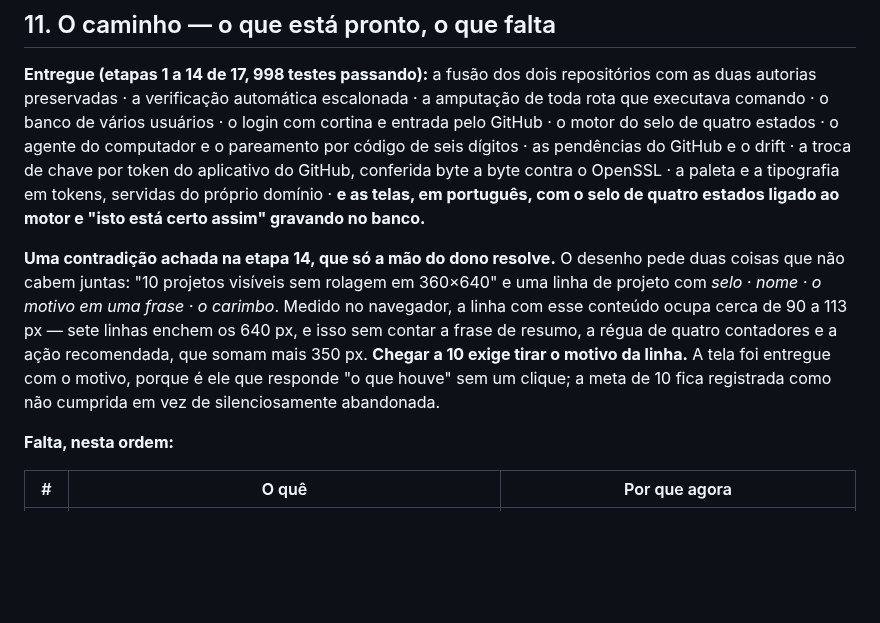
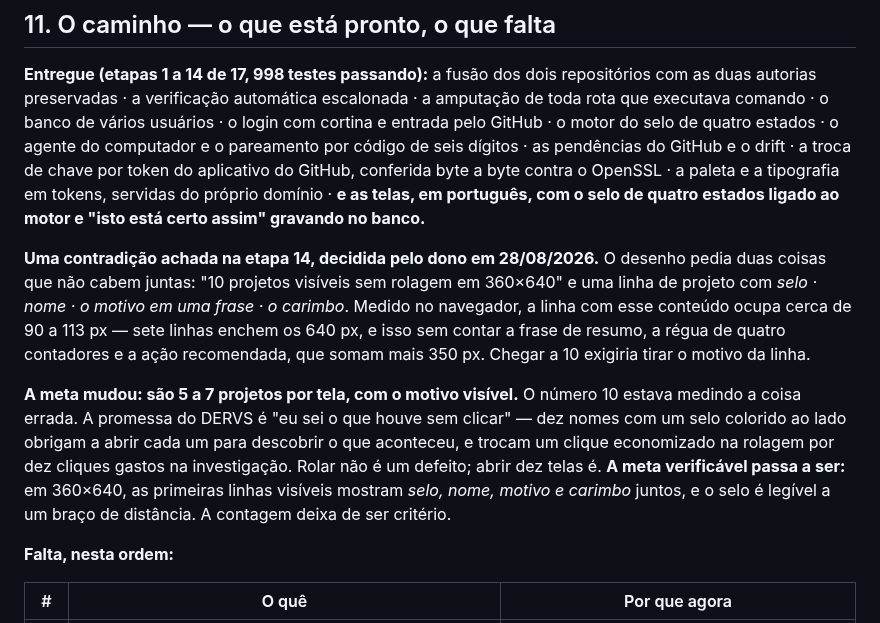
Before and after one commit to garcia-goncalves/dervs, a Markdown page: docs/A-APLICACAO.md, the part around the change. Rendered like a GitHub page; blank space fills up the shorter version.

Commit message:
docs(design): a meta deixa de contar projetos e passa a cobrar contexto
Decisao do dono em 28/08/2026, sobre a contradicao que a etapa 14 achou por
medicao: "10 projetos visiveis sem rolagem em 360x640" nao cabe junto com uma
linha de projeto que mostre selo, nome, motivo e carimbo. A linha ocupa 90 a
113 px; a frase de resumo, a regua de quatro contadores e a acao recomendada
somam mais ~350 px dos 640. Cabem 5 a 7.

O que mudou foi o numero, nao a densidade. O 10 estava medindo a coisa errada:
dez nomes com um selo colorido ao lado obrigam a abrir cada projeto para
descobrir o que aconteceu, e trocam um clique economizado na rolagem por dez
gastos na investigacao. A promessa do DERVS e "eu sei o que houve sem clicar".
Rolar nao e defeito; abrir dez telas e.

A meta verificavel passa a ser: em 360x640 a linha mostra selo, nome, motivo e
carimbo juntos, e o selo e legivel a um braco de distancia. A contagem sai dos
criterios -- inclusive do item 5 da lista "Como esta fase se prova", que a
etapa 15 vai transformar em teste.

Nao ha mudanca de codigo: a tela ja foi entregue com o motivo na etapa 14. O
que sai daqui e a marcacao de "meta nao cumprida" em docs/A-APLICACAO.md, que
deixou de ser verdade.

Co-Authored-By: Claude Opus 5 (1M context) <noreply@anthropic.com>
Claude-Session: https://claude.ai/code/session_019qn5uo4DYLkkb5mvUEmQBc

```diff
--- a/docs/A-APLICACAO.md
+++ b/docs/A-APLICACAO.md
@@ -275,14 +275,20 @@ token do aplicativo do GitHub, conferida byte a byte contra o OpenSSL · a palet
 tipografia em tokens, servidas do próprio domínio · **e as telas, em português, com o
 selo de quatro estados ligado ao motor e "isto está certo assim" gravando no banco.**
 
-**Uma contradição achada na etapa 14, que só a mão do dono resolve.** O desenho pede duas
-coisas que não cabem juntas: "10 projetos visíveis sem rolagem em 360×640" e uma linha de
-projeto com *selo · nome · o motivo em uma frase · o carimbo*. Medido no navegador, a
-linha com esse conteúdo ocupa cerca de 90 a 113 px — sete linhas enchem os 640 px, e isso
-sem contar a frase de resumo, a régua de quatro contadores e a ação recomendada, que
-somam mais 350 px. **Chegar a 10 exige tirar o motivo da linha.** A tela foi entregue com
-o motivo, porque é ele que responde "o que houve" sem um clique; a meta de 10 fica
-registrada como não cumprida em vez de silenciosamente abandonada.
+**Uma contradição achada na etapa 14, decidida pelo dono em 28/08/2026.** O desenho pedia
+duas coisas que não cabem juntas: "10 projetos visíveis sem rolagem em 360×640" e uma
+linha de projeto com *selo · nome · o motivo em uma frase · o carimbo*. Medido no
+navegador, a linha com esse conteúdo ocupa cerca de 90 a 113 px — sete linhas enchem os
+640 px, e isso sem contar a frase de resumo, a régua de quatro contadores e a ação
+recomendada, que somam mais 350 px. Chegar a 10 exigiria tirar o motivo da linha.
+
+**A meta mudou: são 5 a 7 projetos por tela, com o motivo visível.** O número 10 estava
+medindo a coisa errada. A promessa do DERVS é "eu sei o que houve sem clicar" — dez nomes
+com um selo colorido ao lado obrigam a abrir cada um para descobrir o que aconteceu, e
+trocam um clique economizado na rolagem por dez cliques gastos na investigação. Rolar não
+é um defeito; abrir dez telas é. **A meta verificável passa a ser:** em 360×640, as
+primeiras linhas visíveis mostram *selo, nome, motivo e carimbo* juntos, e o selo é
+legível a um braço de distância. A contagem deixa de ser critério.
 
 **Falta, nesta ordem:**
 
```
Also changed, not shown: 1 other file.
